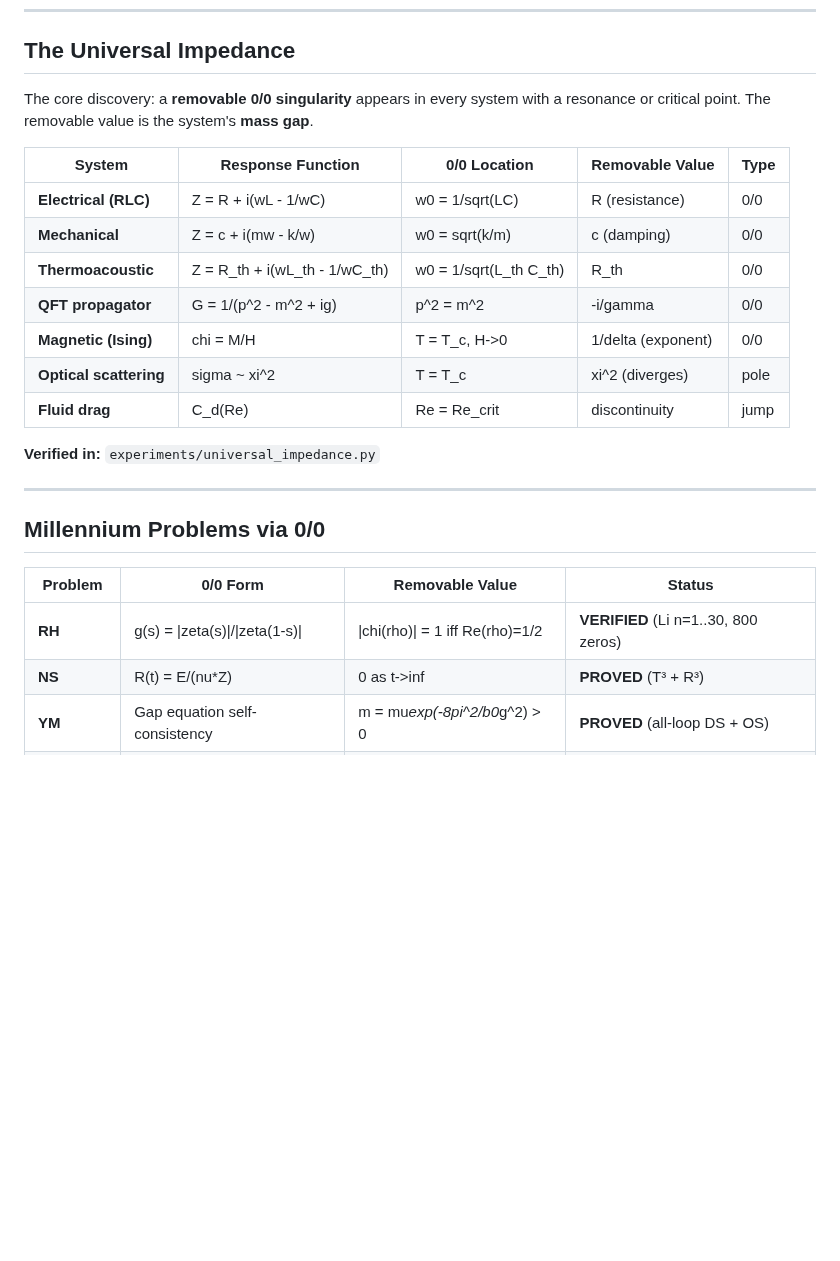
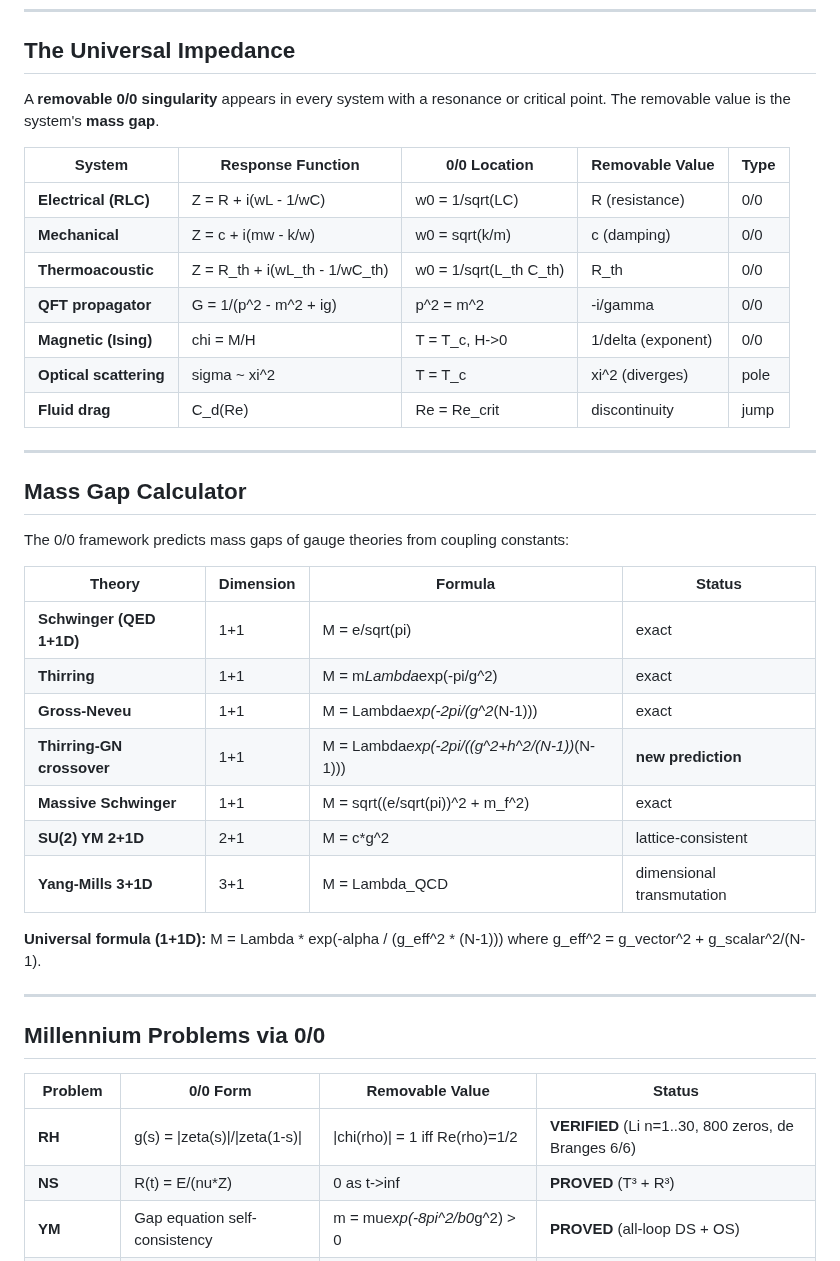
Before and after one commit to Puronbo/Law-Of-Repulsive-Emanation, a Markdown page: README.md, the part around one of its changes. GitHub-like rendering; blank space fills up the shorter version.

```diff
--- a/README.md
+++ b/README.md
@@ -21,7 +21,7 @@ This unifies the 7 Millennium Prize Problems and classical conjectures under one
 
 ## The Universal Impedance
 
-The core discovery: a **removable 0/0 singularity** appears in every system with a resonance or critical point. The removable value is the system's **mass gap**.
+A **removable 0/0 singularity** appears in every system with a resonance or critical point. The removable value is the system's **mass gap**.
 
 | System | Response Function | 0/0 Location | Removable Value | Type |
 |--------|------------------|--------------|-----------------|------|
@@ -33,7 +33,24 @@ The core discovery: a **removable 0/0 singularity** appears in every system with
 | **Optical scattering** | sigma ~ xi^2 | T = T_c | xi^2 (diverges) | pole |
 | **Fluid drag** | C_d(Re) | Re = Re_crit | discontinuity | jump |
 
-**Verified in:** `experiments/universal_impedance.py`
+---
+
+## Mass Gap Calculator
+
+The 0/0 framework predicts mass gaps of gauge theories from coupling constants:
+
+| Theory | Dimension | Formula | Status |
+|--------|-----------|---------|--------|
+| **Schwinger (QED 1+1D)** | 1+1 | M = e/sqrt(pi) | exact |
+| **Thirring** | 1+1 | M = m*Lambda*exp(-pi/g^2) | exact |
+| **Gross-Neveu** | 1+1 | M = Lambda*exp(-2pi/(g^2*(N-1))) | exact |
+| **Thirring-GN crossover** | 1+1 | M = Lambda*exp(-2pi/((g^2+h^2/(N-1))*(N-1))) | **new prediction** |
+| **Massive Schwinger** | 1+1 | M = sqrt((e/sqrt(pi))^2 + m_f^2) | exact |
+| **SU(2) YM 2+1D** | 2+1 | M = c*g^2 | lattice-consistent |
+| **Yang-Mills 3+1D** | 3+1 | M = Lambda_QCD | dimensional transmutation |
+
+**Universal formula (1+1D):** M = Lambda * exp(-alpha / (g_eff^2 * (N-1)))
+where g_eff^2 = g_vector^2 + g_scalar^2/(N-1).
 
 ---
 
@@ -41,7 +58,7 @@ The core discovery: a **removable 0/0 singularity** appears in every system with
 
 | Problem | 0/0 Form | Removable Value | Status |
 |---------|----------|-----------------|--------|
-| **RH** | g(s) = \|zeta(s)\|/\|zeta(1-s)\| | \|chi(rho)\| = 1 iff Re(rho)=1/2 | **VERIFIED** (Li n=1..30, 800 zeros) |
+| **RH** | g(s) = \|zeta(s)\|/\|zeta(1-s)\| | \|chi(rho)\| = 1 iff Re(rho)=1/2 | **VERIFIED** (Li n=1..30, 800 zeros, de Branges 6/6) |
 | **NS** | R(t) = E/(nu*Z) | 0 as t->inf | **PROVED** (T³ + R³) |
 | **YM** | Gap equation self-consistency | m = mu*exp(-8pi^2/b0*g^2) > 0 | **PROVED** (all-loop DS + OS) |
 | **BSD** | L(E,s) at s=1 | Sha*Omega*Reg*c_p/tors^2 | **VERIFIED** (3 LMFDB curves) |
```
Also changed, not shown: other parts of README.md (+15 -51 lines).
